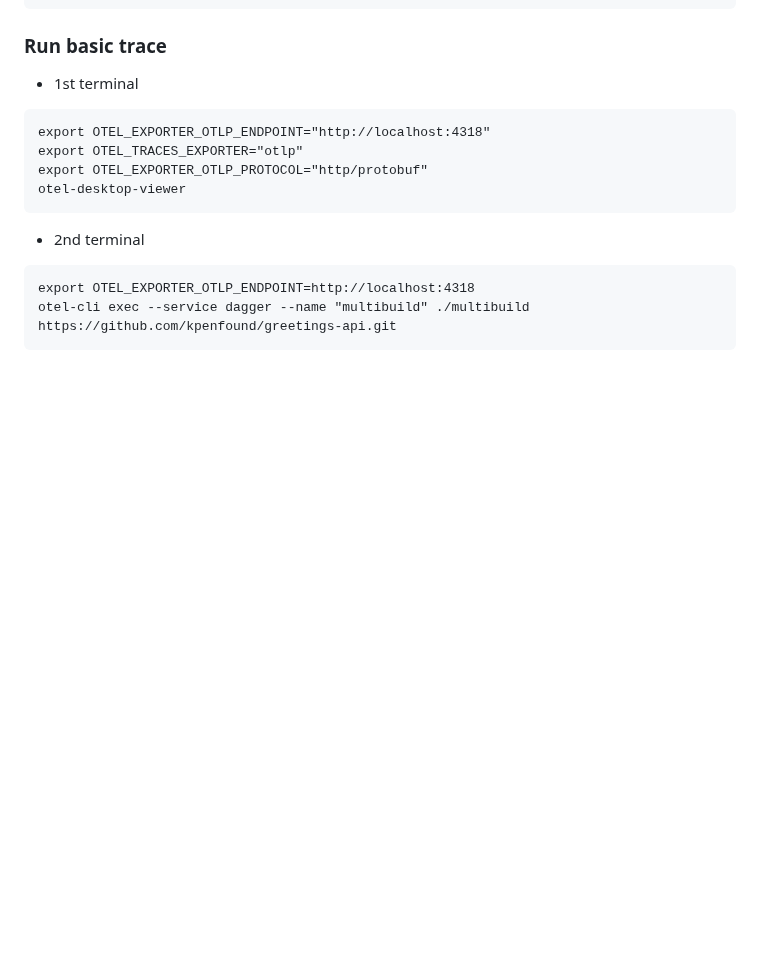
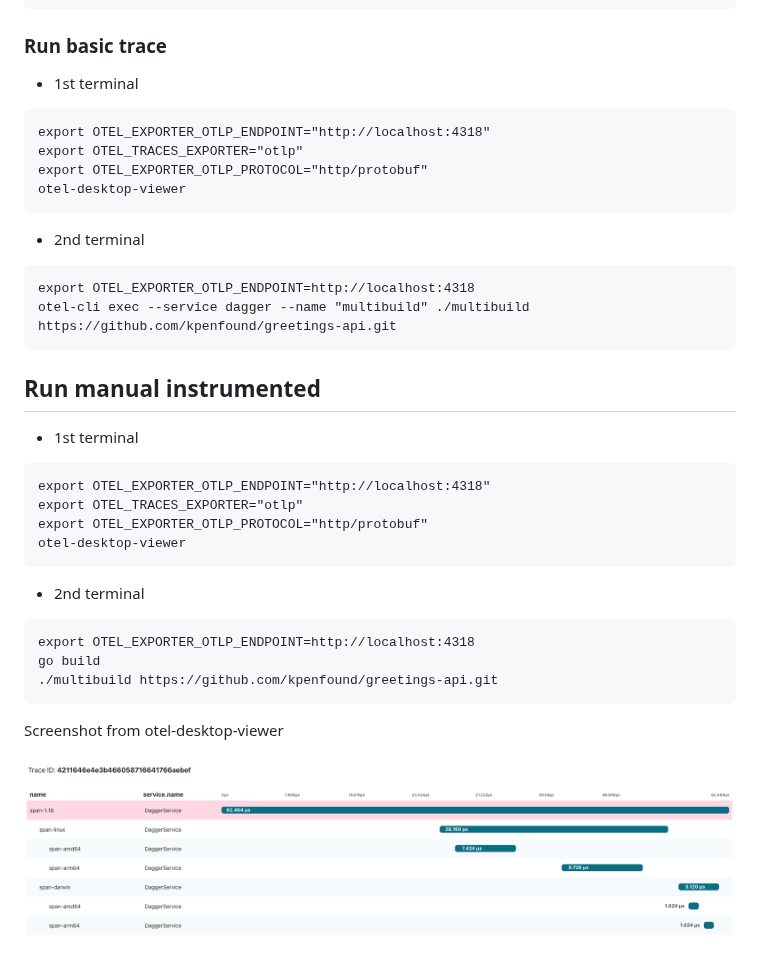
Before and after one commit to abtris/dagger-tutorial, a Markdown page: README.md, the part around the change. GitHub-like rendering; pictures changed too: traces.png (added); blank space fills up the shorter version.

````diff
--- a/README.md
+++ b/README.md
@@ -42,3 +42,27 @@ otel-desktop-viewer
 export OTEL_EXPORTER_OTLP_ENDPOINT=http://localhost:4318
 otel-cli exec --service dagger --name "multibuild" ./multibuild https://github.com/kpenfound/greetings-api.git
 ```
+
+
+## Run manual instrumented
+
+- 1st terminal
+
+```
+export OTEL_EXPORTER_OTLP_ENDPOINT="http://localhost:4318"
+export OTEL_TRACES_EXPORTER="otlp"
+export OTEL_EXPORTER_OTLP_PROTOCOL="http/protobuf"
+otel-desktop-viewer
+```
+
+- 2nd terminal
+
+```
+export OTEL_EXPORTER_OTLP_ENDPOINT=http://localhost:4318
+go build
+./multibuild https://github.com/kpenfound/greetings-api.git
+```
+
+Screenshot from otel-desktop-viewer
+
+![](traces.png)
````
Also changed, not shown: 1 other file.
